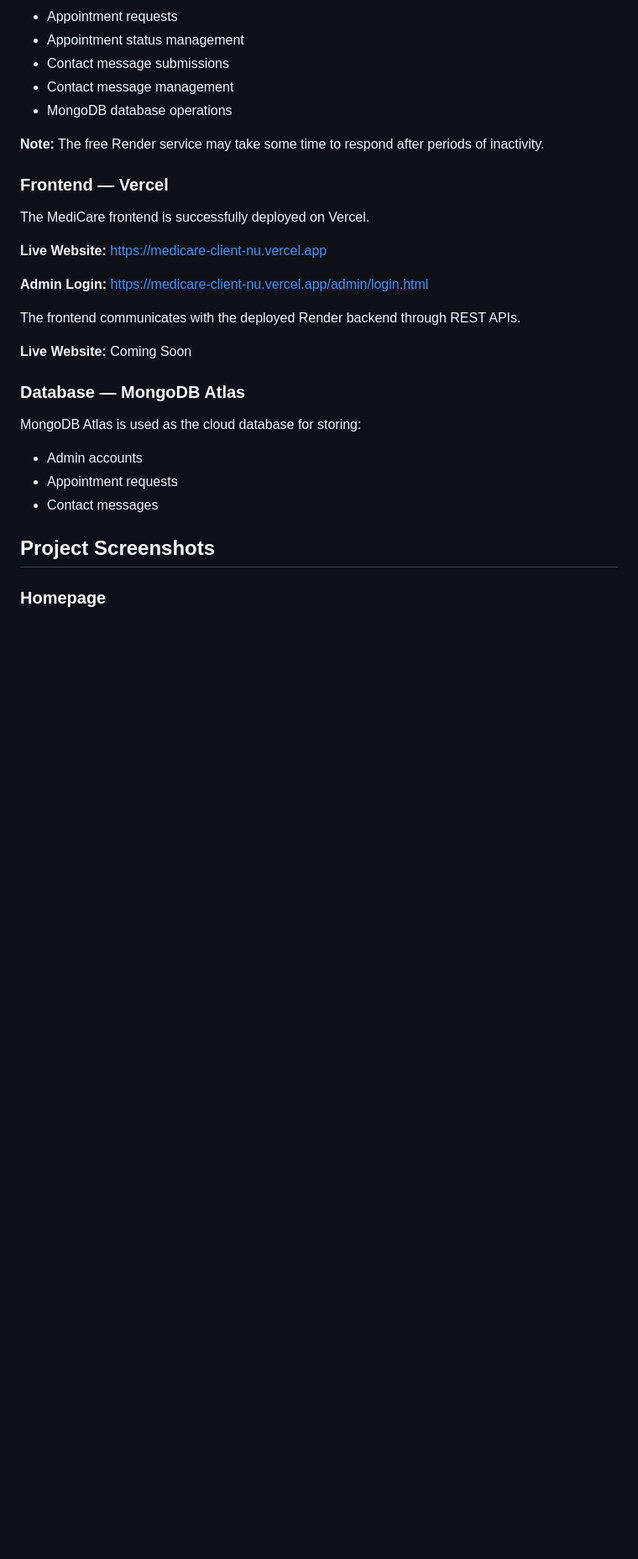
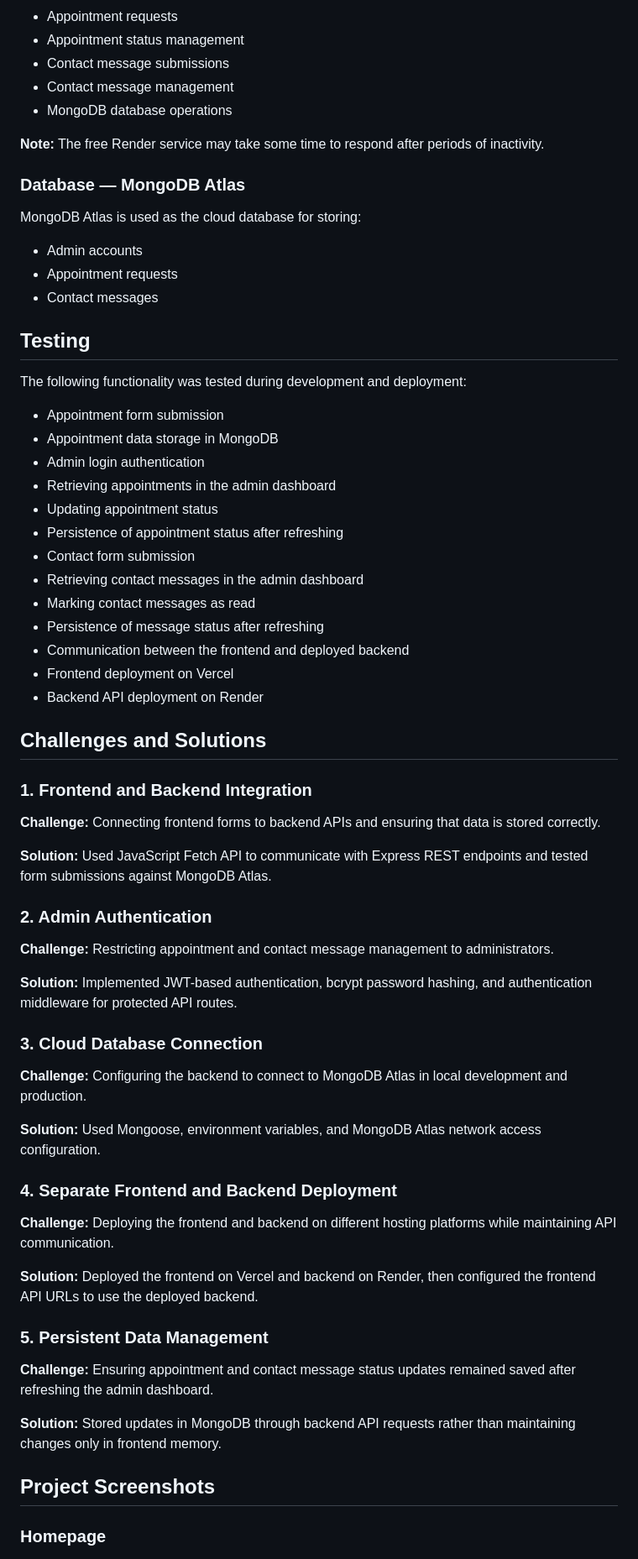
Before and after one commit to dulmisliyanage/MediCare, a Markdown page: README.md, the part around one of its changes. Shown at 84% size. GitHub-like rendering; blank space fills up the shorter version.

```diff
--- a/README.md
+++ b/README.md
@@ -253,20 +349,6 @@ The backend handles:
 
 **Note:** The free Render service may take some time to respond after periods of inactivity.
 
-
-### Frontend — Vercel
-
-The MediCare frontend is successfully deployed on Vercel.
-
-**Live Website:** https://medicare-client-nu.vercel.app
-
-**Admin Login:** https://medicare-client-nu.vercel.app/admin/login.html
-
-The frontend communicates with the deployed Render backend through REST APIs.
-
-
-**Live Website:** Coming Soon
-
 ### Database — MongoDB Atlas
 
 MongoDB Atlas is used as the cloud database for storing:
@@ -274,6 +356,56 @@ MongoDB Atlas is used as the cloud database for storing:
 - Admin accounts
 - Appointment requests
 - Contact messages
+
+## Testing
+
+The following functionality was tested during development and deployment:
+
+- Appointment form submission
+- Appointment data storage in MongoDB
+- Admin login authentication
+- Retrieving appointments in the admin dashboard
+- Updating appointment status
+- Persistence of appointment status after refreshing
+- Contact form submission
+- Retrieving contact messages in the admin dashboard
+- Marking contact messages as read
+- Persistence of message status after refreshing
+- Communication between the frontend and deployed backend
+- Frontend deployment on Vercel
+- Backend API deployment on Render
+
+## Challenges and Solutions
+
+### 1. Frontend and Backend Integration
+
+**Challenge:** Connecting frontend forms to backend APIs and ensuring that data is stored correctly.
+
+**Solution:** Used JavaScript Fetch API to communicate with Express REST endpoints and tested form submissions against MongoDB Atlas.
+
+### 2. Admin Authentication
+
+**Challenge:** Restricting appointment and contact message management to administrators.
+
+**Solution:** Implemented JWT-based authentication, bcrypt password hashing, and authentication middleware for protected API routes.
+
+### 3. Cloud Database Connection
+
+**Challenge:** Configuring the backend to connect to MongoDB Atlas in local development and production.
+
+**Solution:** Used Mongoose, environment variables, and MongoDB Atlas network access configuration.
+
+### 4. Separate Frontend and Backend Deployment
+
+**Challenge:** Deploying the frontend and backend on different hosting platforms while maintaining API communication.
+
+**Solution:** Deployed the frontend on Vercel and backend on Render, then configured the frontend API URLs to use the deployed backend.
+
+### 5. Persistent Data Management
+
+**Challenge:** Ensuring appointment and contact message status updates remained saved after refreshing the admin dashboard.
+
+**Solution:** Stored updates in MongoDB through backend API requests rather than maintaining changes only in frontend memory.
 
 ## Project Screenshots
 
```
Also changed, not shown: other parts of README.md (+134 -20 lines).
